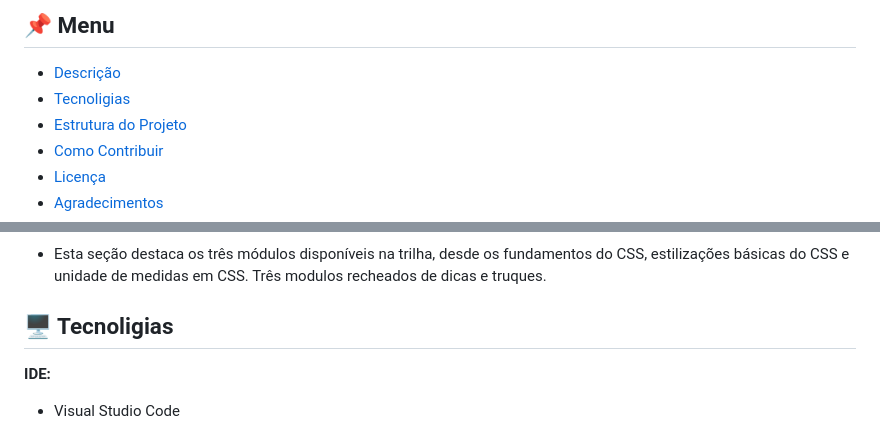
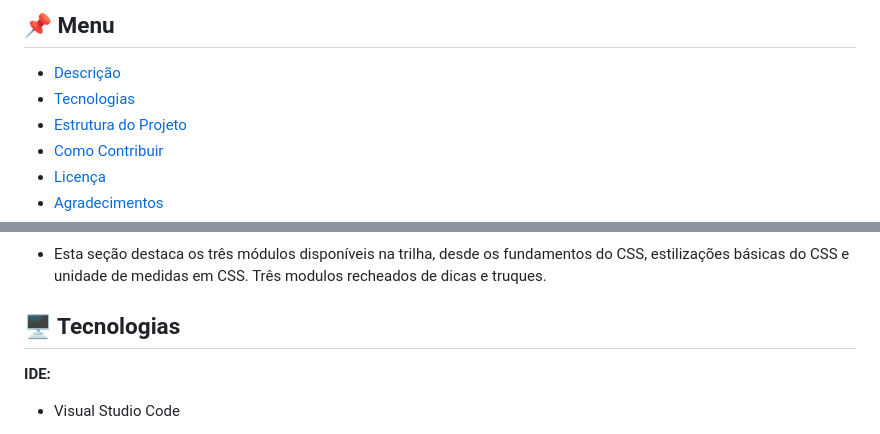
Before and after one commit to RenatoMor/dio-landing-page-css, a Markdown page: README.md, 2 parts joined by grey strips. Drawn GitHub-style.

Commit message:
Correção do readmi v2

```diff
--- a/README.md
+++ b/README.md
@@ -43,7 +43,7 @@
 ## 📌 Menu
 
 - [Descrição](#📜-descrição)
-- [Tecnoligias](#🖥️-tecnoligias)
+- [Tecnologias](#🖥️-tecnoligias)
 - [Estrutura do Projeto](#🎯-estrutura-do-projeto)
 - [Como Contribuir](#🎁-como-contribuir)
 - [Licença](#🔓-licença)
@@ -59,7 +59,7 @@ Conteúdo:
 
 - Esta seção destaca os três módulos disponíveis na trilha, desde os fundamentos do CSS, estilizações básicas do CSS e unidade de medidas em CSS. Três modulos recheados de dicas e truques.
 
-## 🖥️ Tecnoligias
+## 🖥️ Tecnologias
 
 **IDE:**
 
```
